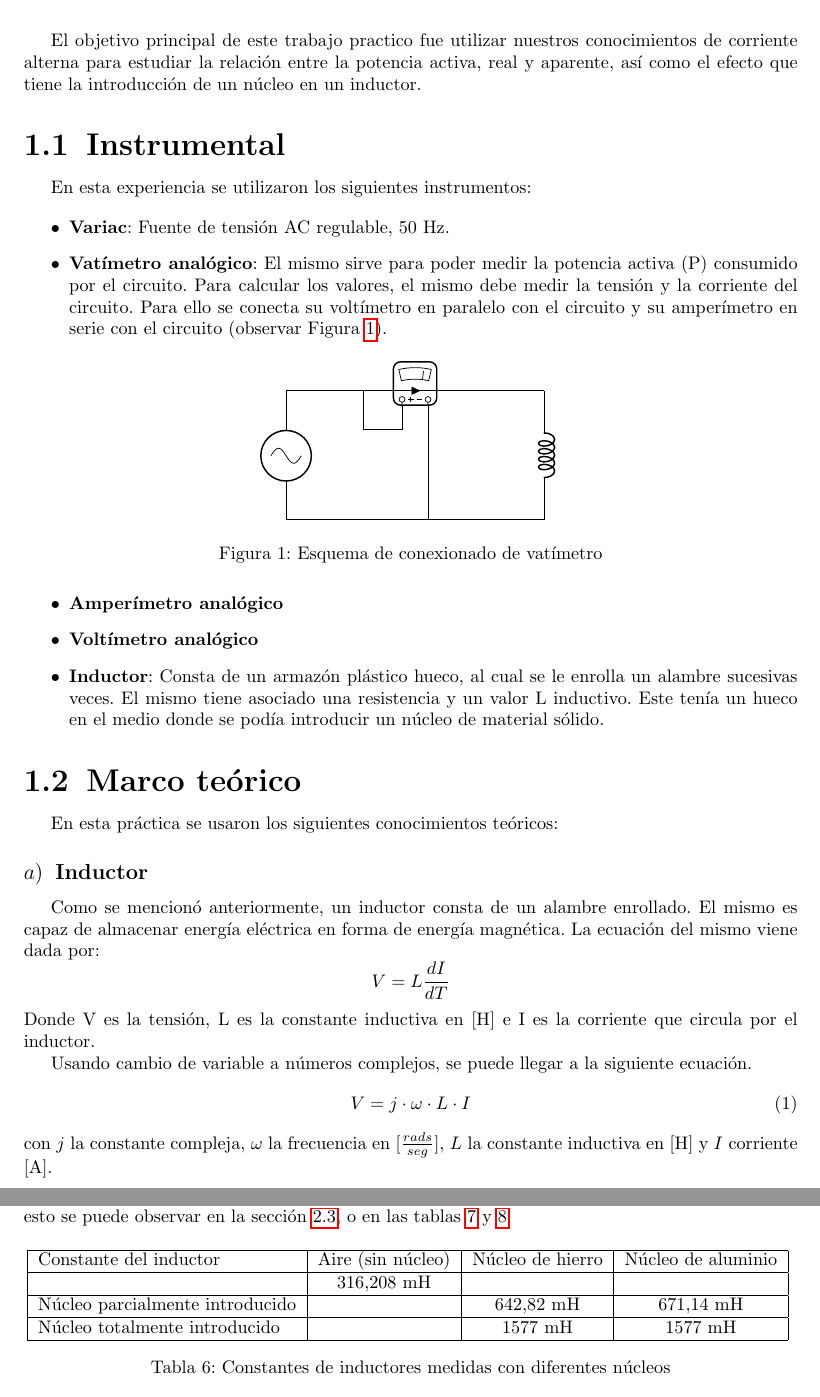
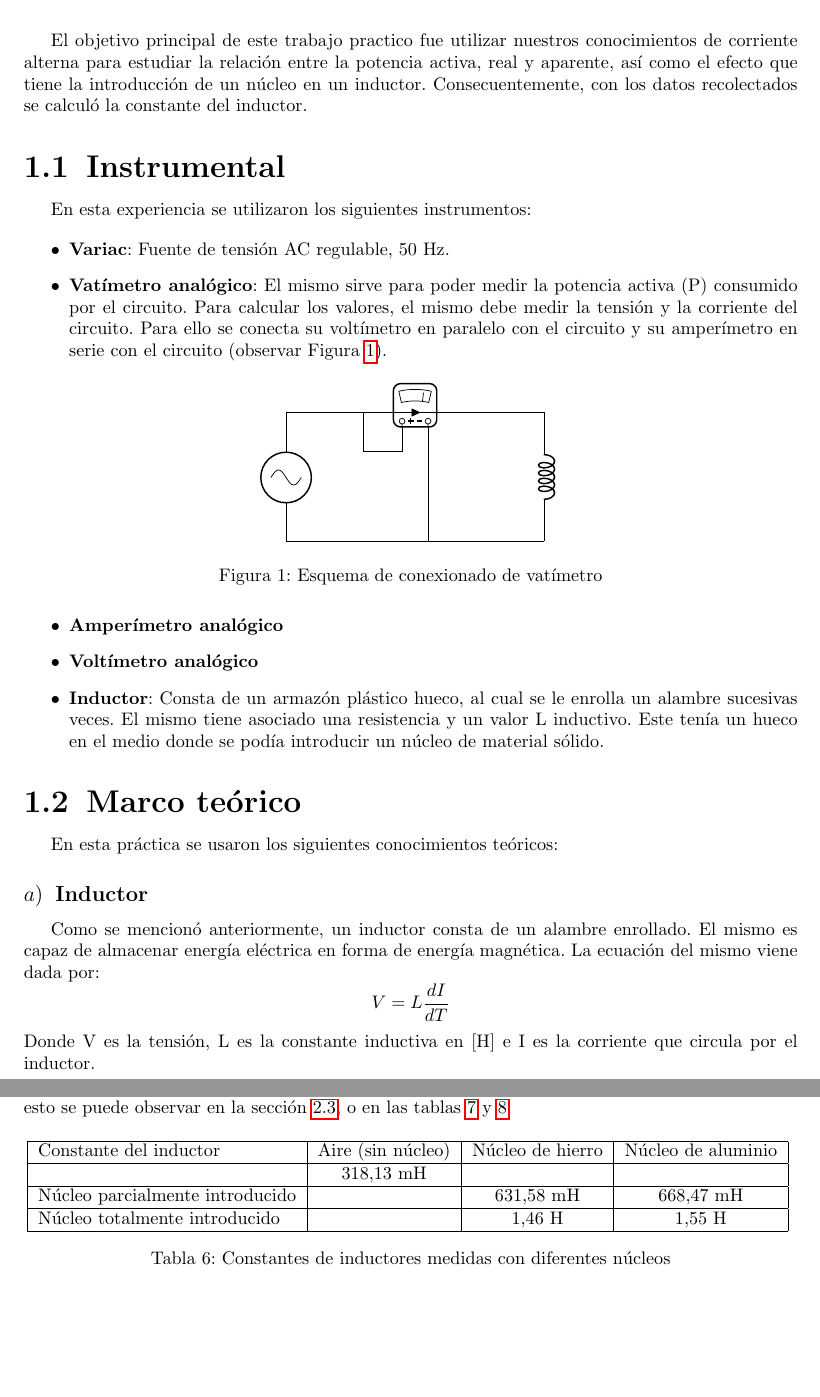
Before and after one commit to Jcaorsi/Labo_TC1, a LaTeX document (TP2_CorrienteAlterna/TP_2.tex): two parts of pages 4 and 11 of 12, joined at a grey line, cut so that both start at the same text, the shorter picture padded with empty space. Compiled offline with pdfLaTeX.

Commit message:
ecuacion inductor

```diff
--- a/TP2_CorrienteAlterna/TP_2.tex
+++ b/TP2_CorrienteAlterna/TP_2.tex
@@ -82,6 +82,7 @@
     \section{Introducción}
 
         El objetivo principal de este trabajo practico fue utilizar nuestros conocimientos de corriente alterna para estudiar la relación entre la potencia activa, real y aparente, así como el efecto que tiene la introducción de un núcleo en un inductor.
+        Consecuentemente, con los datos recolectados se calculó la constante del inductor.
 
         \subsection{Instrumental}
 
@@ -127,13 +128,6 @@
         \end{equation*}
         Donde V es la tensión, L es la constante inductiva en [H] e I es la corriente que circula por el inductor.
 
-        Usando cambio de variable a números complejos, se puede llegar a la siguiente ecuación.
-        \begin{equation}
-            V=j\cdot \omega\cdot L \cdot I
-            \label{induct}
-        \end{equation}
-        con $j$ la constante compleja, $\omega$ la frecuencia en [$\frac{rads}{seg}$], $L$ la constante inductiva en [H] y $I$ corriente [A].\par
-
         \subsubsection{Potencia compleja}
 
         Al analizar la potencia asociada a circuitos AC, se debe tener en consideración los siguientes aspectos.\par
@@ -412,9 +407,9 @@
                 \begin{tabular}{|l|c|c|c|}
                 \hline
                 Constante del inductor               & Aire (sin núcleo)     & Núcleo de hierro & Núcleo de aluminio \\ \hline
-                                                    & 316,208 mH             &                  &                     \\ \hline
-                Núcleo parcialmente introducido     &                        & 642,82 mH        & 671,14 mH            \\ \hline
-                Núcleo totalmente introducido       &                        & 1577 mH          & 1577 mH                \\ \hline
+                                                    & 318,13 mH             &                  &                     \\ \hline
+                Núcleo parcialmente introducido     &                        & 631,58 mH        & 668,47 mH            \\ \hline
+                Núcleo totalmente introducido       &                        & 1,46 H          & 1,55 H                \\ \hline
                 \end{tabular}
                 \caption{Constantes de inductores medidas con diferentes núcleos}
                 \label{tab:ConstantesDelInductor}
```
Also changed, not shown: TP2_CorrienteAlterna/TP_2.pdf, TP2_CorrienteAlterna/TP_2.tex (21 more changed lines), 5 other files.
